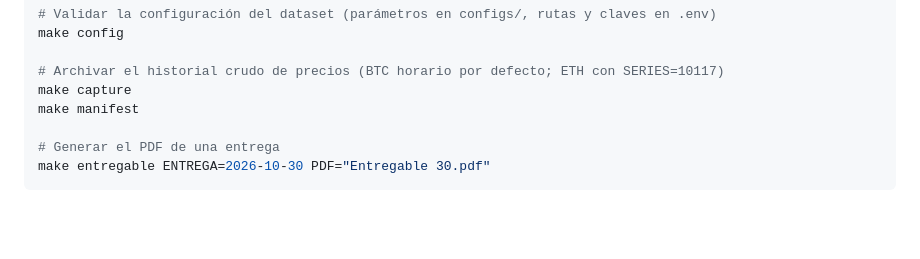
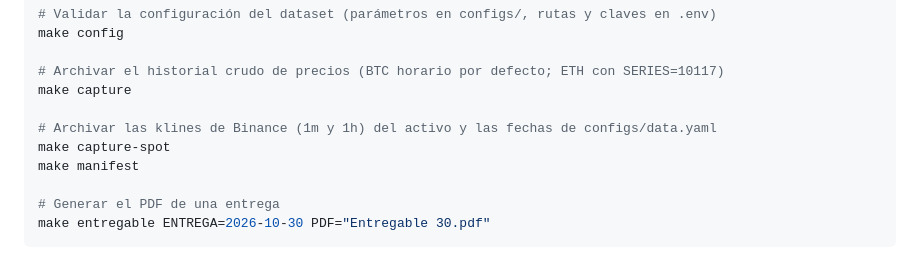
Before and after one commit to donmatthiuz/RL, a Markdown page: README.md, the part around the change. GitHub-like rendering; blank space fills up the shorter version.

Commit message:
docs: documentar la captura de klines [DAT-03]

```diff
--- a/README.md
+++ b/README.md
@@ -46,6 +46,9 @@ make config
 
 # Archivar el historial crudo de precios (BTC horario por defecto; ETH con SERIES=10117)
 make capture
+
+# Archivar las klines de Binance (1m y 1h) del activo y las fechas de configs/data.yaml
+make capture-spot
 make manifest
 
 # Generar el PDF de una entrega
```
Also changed, not shown: docs/04_tareas.md (+1 -1 lines), docs/08_datos_y_entrada_modelo.md (+5 -2 lines).
